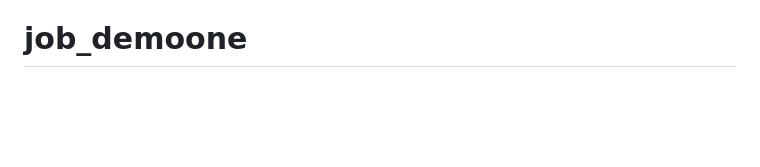
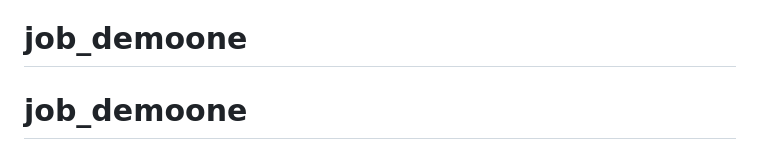
Before and after one commit to owais-gitcom/check, a Markdown page: README.md, the part around the change. Rendered like a GitHub page; blank space fills up the shorter version.

```diff
--- a/README.md
+++ b/README.md
@@ -69,3 +69,4 @@ This section has moved here: [https://facebook.github.io/create-react-app/docs/d
 
 This section has moved here: [https://facebook.github.io/create-react-app/docs/troubleshooting#npm-run-build-fails-to-minify](https://facebook.github.io/create-react-app/docs/troubleshooting#npm-run-build-fails-to-minify)
 # job_demoone
+# job_demoone
```
